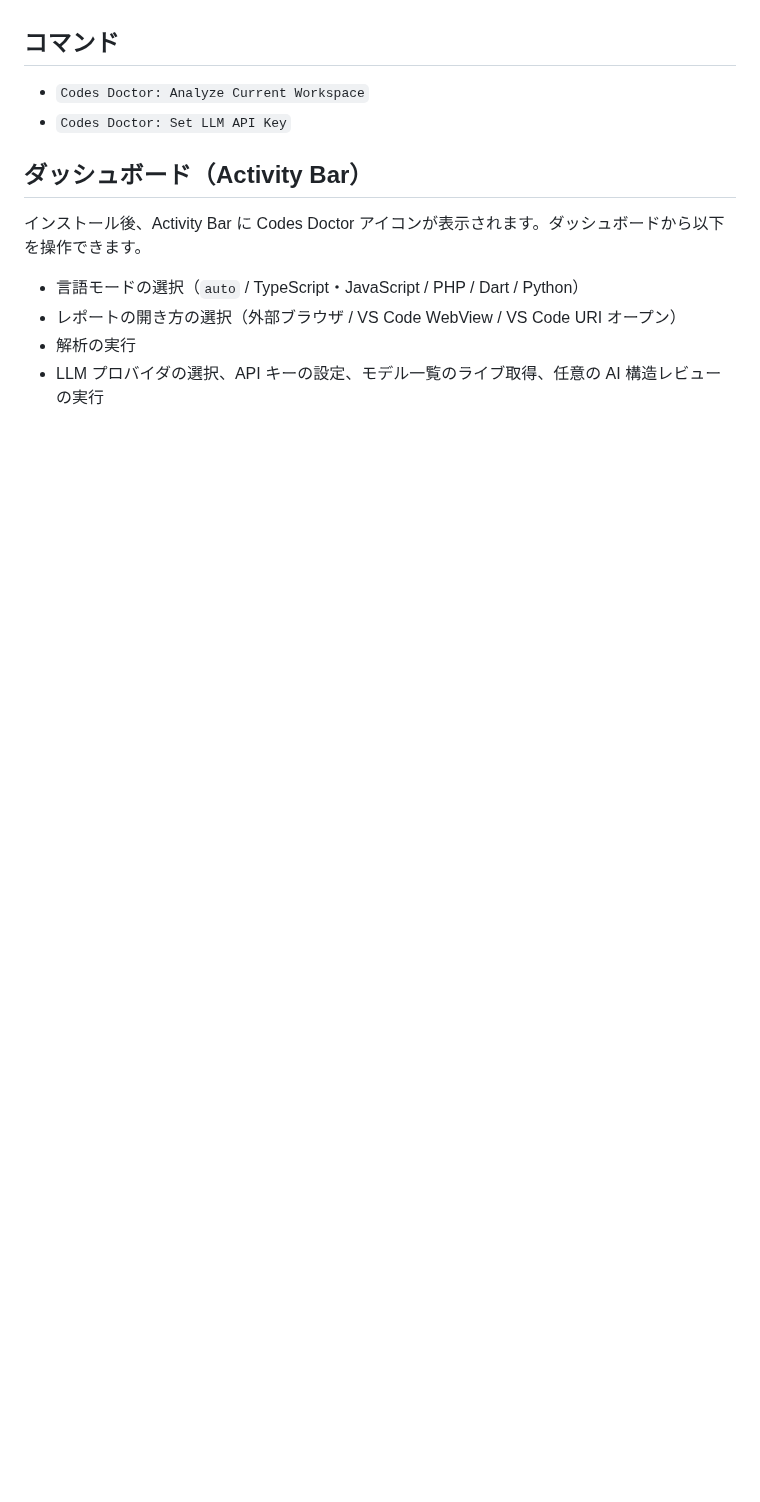
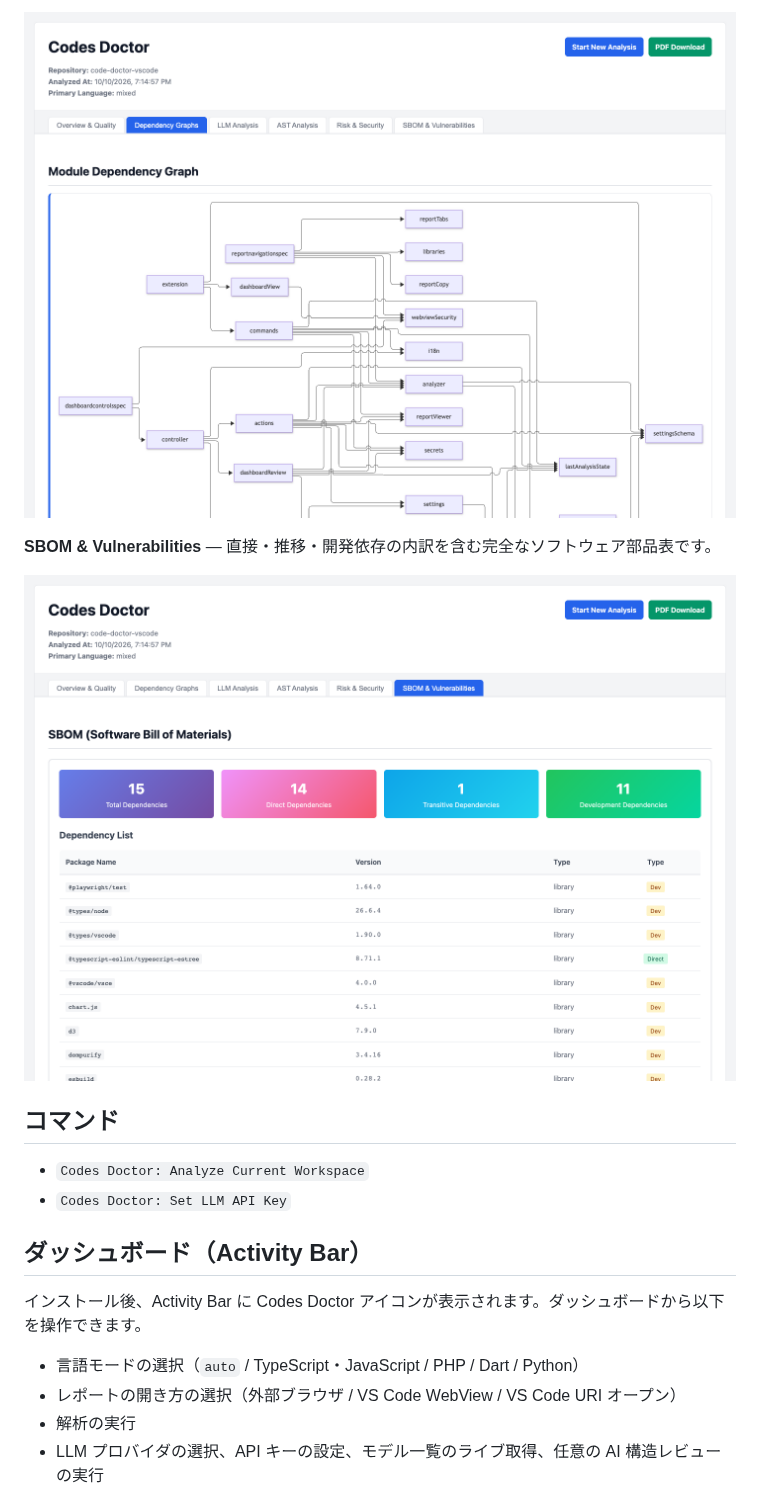
Before and after one commit to masahiroid/codes-doctor-vscode, a Markdown page: README.ja.md, the part around one of its changes. Rendered like a GitHub page; pictures changed too: media/screenshots/dependency-graph.png (added), media/screenshots/sbom.png (added); blank space fills up the shorter version.

Commit message:
Add real report screenshots to READMEs to show what Codes Doctor produces (1.5.7)
Co-Authored-By: Claude Sonnet 5 <noreply@anthropic.com>

```diff
--- a/README.ja.md
+++ b/README.ja.md
@@ -7,3 +22,8 @@ Codes Doctor は、現在開いているワークスペースフォルダーを
+![Dependency graph tab](https://raw.githubusercontent.com/masahiroid/codes-doctor-vscode/main/media/screenshots/dependency-graph.png)
+
+**SBOM & Vulnerabilities** — 直接・推移・開発依存の内訳を含む完全なソフトウェア部品表です。
+
+![SBOM tab](https://raw.githubusercontent.com/masahiroid/codes-doctor-vscode/main/media/screenshots/sbom.png)
 
 ## コマンド
 
```
Also changed, not shown: other parts of README.ja.md (+15 -0 lines), CHANGELOG.md (+4 -0 lines), README.md (+20 -0 lines), media/screenshots/overview.png (added), media/screenshots/risk-security.png (added), 2 other files.
